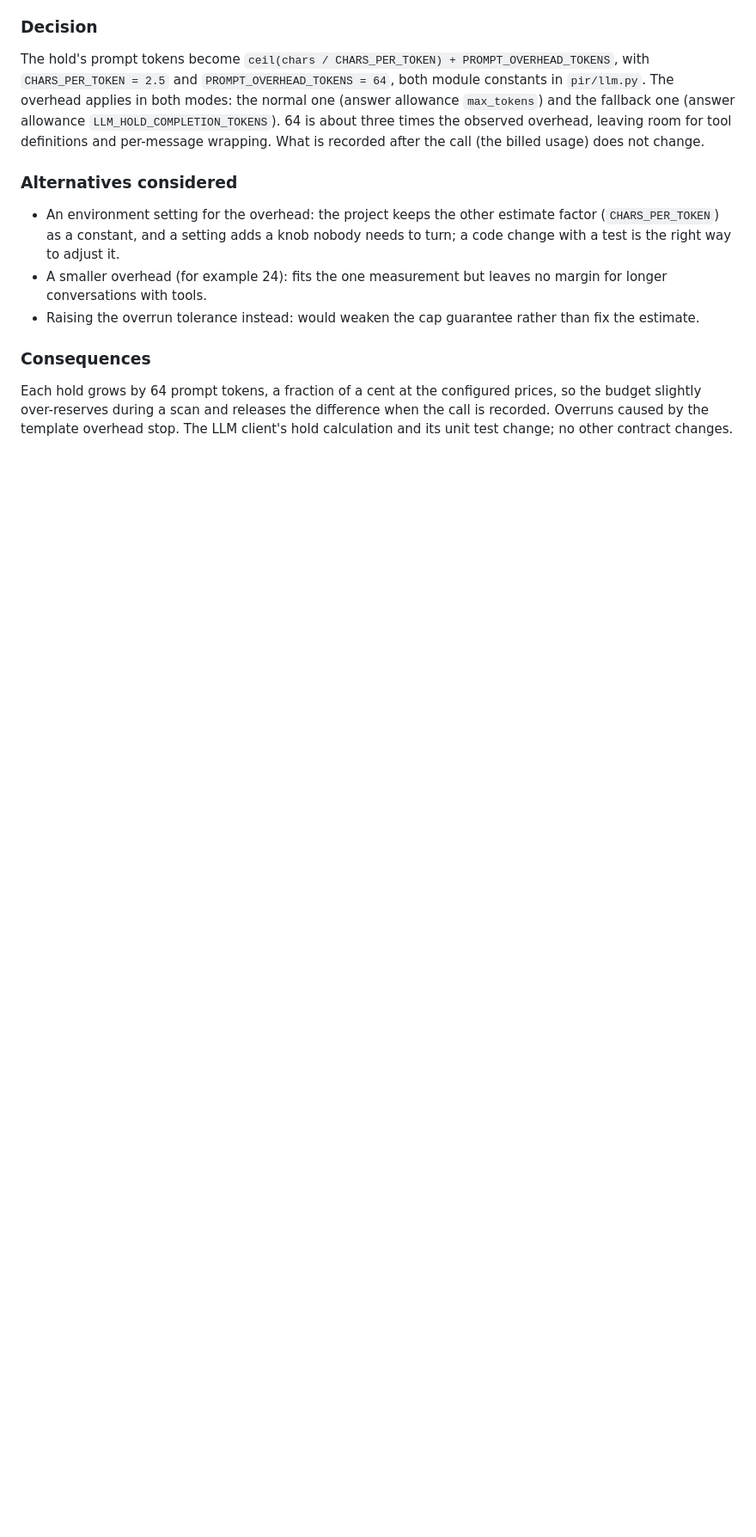
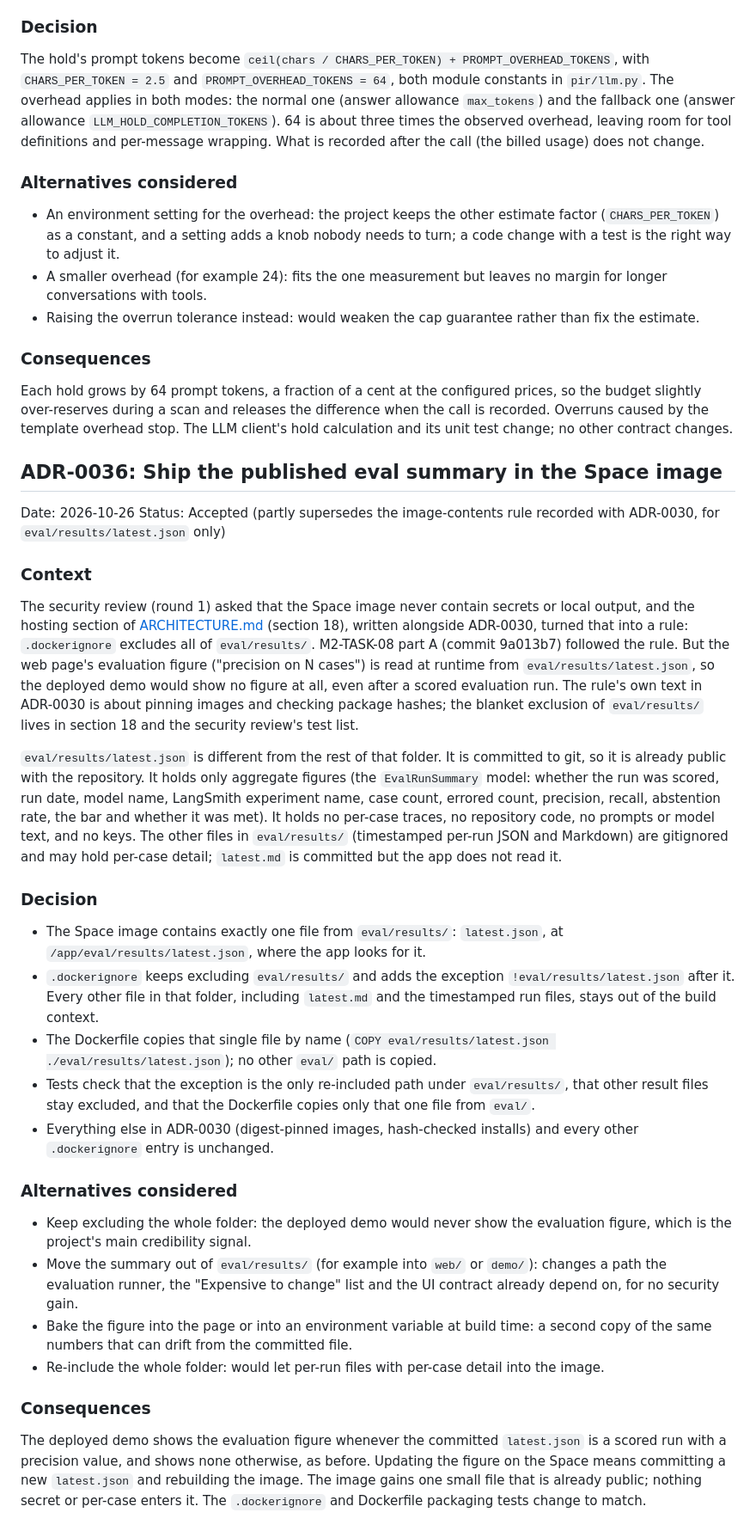
Before and after one commit to jegadeesh17/ProveItReachable, a Markdown page: docs/DECISIONS.md, the part around one of its changes. Shown at 86% size. Drawn GitHub-style; blank space fills up the shorter version.

Commit message:
docs(arch): ADR-0036 ship the published eval summary in the Space image

```diff
--- a/docs/DECISIONS.md
+++ b/docs/DECISIONS.md
@@ -981,3 +982,33 @@ The hold's prompt tokens become `ceil(chars / CHARS_PER_TOKEN) + PROMPT_OVERHEAD
 ### Consequences
 
 Each hold grows by 64 prompt tokens, a fraction of a cent at the configured prices, so the budget slightly over-reserves during a scan and releases the difference when the call is recorded. Overruns caused by the template overhead stop. The LLM client's hold calculation and its unit test change; no other contract changes.
+
+## ADR-0036: Ship the published eval summary in the Space image
+
+Date: 2026-10-26
+Status: Accepted (partly supersedes the image-contents rule recorded with ADR-0030, for `eval/results/latest.json` only)
+
+### Context
+
+The security review (round 1) asked that the Space image never contain secrets or local output, and the hosting section of [ARCHITECTURE.md](ARCHITECTURE.md) (section 18), written alongside ADR-0030, turned that into a rule: `.dockerignore` excludes all of `eval/results/`. M2-TASK-08 part A (commit 9a013b7) followed the rule. But the web page's evaluation figure ("precision on N cases") is read at runtime from `eval/results/latest.json`, so the deployed demo would show no figure at all, even after a scored evaluation run. The rule's own text in ADR-0030 is about pinning images and checking package hashes; the blanket exclusion of `eval/results/` lives in section 18 and the security review's test list.
+
+`eval/results/latest.json` is different from the rest of that folder. It is committed to git, so it is already public with the repository. It holds only aggregate figures (the `EvalRunSummary` model: whether the run was scored, run date, model name, LangSmith experiment name, case count, errored count, precision, recall, abstention rate, the bar and whether it was met). It holds no per-case traces, no repository code, no prompts or model text, and no keys. The other files in `eval/results/` (timestamped per-run JSON and Markdown) are gitignored and may hold per-case detail; `latest.md` is committed but the app does not read it.
+
+### Decision
+
+- The Space image contains exactly one file from `eval/results/`: `latest.json`, at `/app/eval/results/latest.json`, where the app looks for it.
+- `.dockerignore` keeps excluding `eval/results/` and adds the exception `!eval/results/latest.json` after it. Every other file in that folder, including `latest.md` and the timestamped run files, stays out of the build context.
+- The Dockerfile copies that single file by name (`COPY eval/results/latest.json ./eval/results/latest.json`); no other `eval/` path is copied.
+- Tests check that the exception is the only re-included path under `eval/results/`, that other result files stay excluded, and that the Dockerfile copies only that one file from `eval/`.
+- Everything else in ADR-0030 (digest-pinned images, hash-checked installs) and every other `.dockerignore` entry is unchanged.
+
+### Alternatives considered
+
+- Keep excluding the whole folder: the deployed demo would never show the evaluation figure, which is the project's main credibility signal.
+- Move the summary out of `eval/results/` (for example into `web/` or `demo/`): changes a path the evaluation runner, the "Expensive to change" list and the UI contract already depend on, for no security gain.
+- Bake the figure into the page or into an environment variable at build time: a second copy of the same numbers that can drift from the committed file.
+- Re-include the whole folder: would let per-run files with per-case detail into the image.
+
+### Consequences
+
+The deployed demo shows the evaluation figure whenever the committed `latest.json` is a scored run with a precision value, and shows none otherwise, as before. Updating the figure on the Space means committing a new `latest.json` and rebuilding the image. The image gains one small file that is already public; nothing secret or per-case enters it. The `.dockerignore` and Dockerfile packaging tests change to match.
```
Also changed, not shown: other parts of docs/DECISIONS.md (+3 -2 lines), docs/ARCHITECTURE.md (+2 -2 lines).
